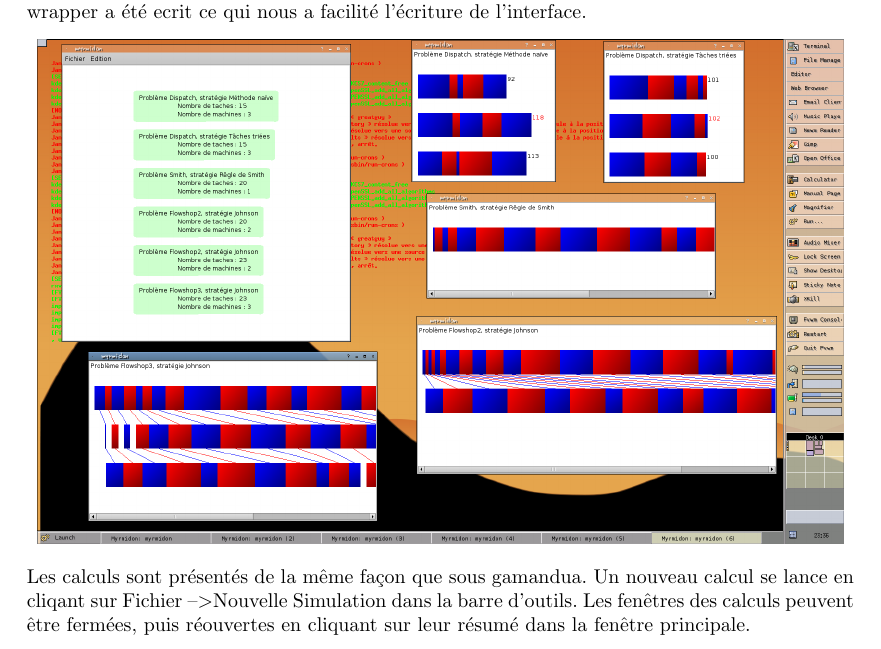
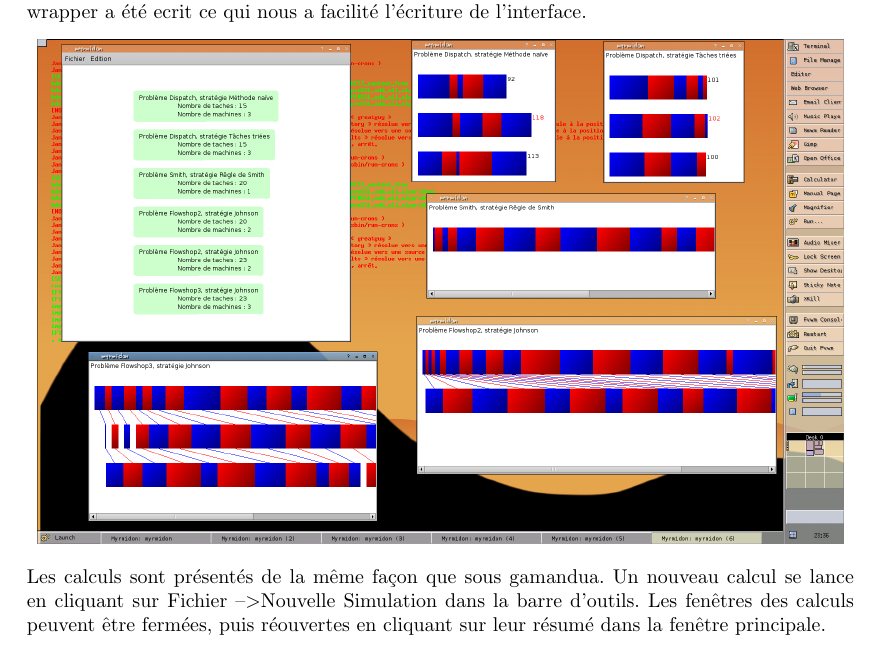
Before and after one commit to manz/tamandua, a LaTeX document (rapport/rapport.tex, which reads rapport/chapitres/tamandua.tex): part of page 16 of 16, cut so that both start at the same text. Compiled offline with pdfLaTeX.

Commit message:
petite coquille corrigé

```diff
--- a/rapport/chapitres/tamandua.tex
+++ b/rapport/chapitres/tamandua.tex
@@ -81,5 +81,5 @@ Pour faire le lien avec tamandua écrit en C un wrapper a été ecrit ce qui nou
 \begin{center}
 \includegraphics{myrmidon.png}
 \end{center}
-Les calculs sont présentés de la même façon que sous gamandua. Un nouveau calcul se lance en cliqant sur Fichier --\textgreater Nouvelle Simulation dans la barre d'outils.
+Les calculs sont présentés de la même façon que sous gamandua. Un nouveau calcul se lance en cliquant sur Fichier --\textgreater Nouvelle Simulation dans la barre d'outils.
 Les fenêtres des calculs peuvent être fermées, puis réouvertes en cliquant sur leur résumé dans la fenêtre principale.
```
